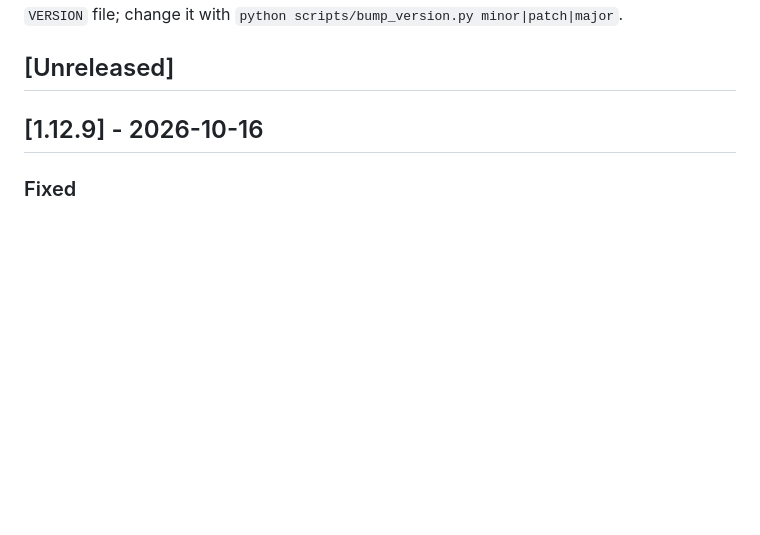
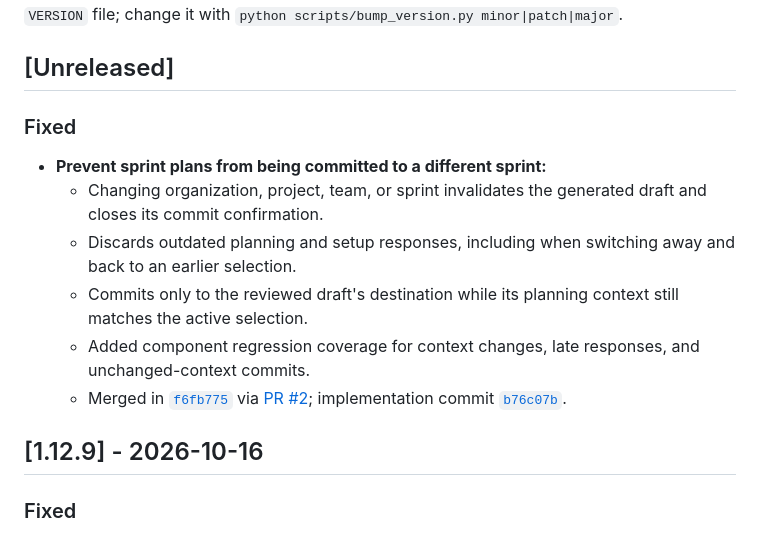
Before and after one commit to hrushikesh2k1/ado-pipeline-insight, a Markdown page: CHANGELOG.md, the part around the change. Drawn GitHub-style; blank space fills up the shorter version.

Commit message:
docs: record sprint planning scope fix under Unreleased

```diff
--- a/CHANGELOG.md
+++ b/CHANGELOG.md
@@ -5,6 +5,14 @@ All notable changes to ADO Pipeline Insight. Versions follow [Semantic Versionin
 The number lives in the `VERSION` file; change it with `python scripts/bump_version.py minor|patch|major`.
 
 ## [Unreleased]
+
+### Fixed
+- **Prevent sprint plans from being committed to a different sprint:**
+  - Changing organization, project, team, or sprint invalidates the generated draft and closes its commit confirmation.
+  - Discards outdated planning and setup responses, including when switching away and back to an earlier selection.
+  - Commits only to the reviewed draft's destination while its planning context still matches the active selection.
+  - Added component regression coverage for context changes, late responses, and unchanged-context commits.
+  - Merged in [`f6fb775`](https://github.com/hrushikesh2k1/ado-pipeline-insight/commit/f6fb775623ce4b39720a5c68f9fff45bd0fd56e5) via [PR #2](https://github.com/hrushikesh2k1/ado-pipeline-insight/pull/2); implementation commit [`b76c07b`](https://github.com/hrushikesh2k1/ado-pipeline-insight/commit/b76c07b08e96dbe3cae923dc4e2792b033d257a3).
 
 ## [1.12.9] - 2026-10-16
 
```
